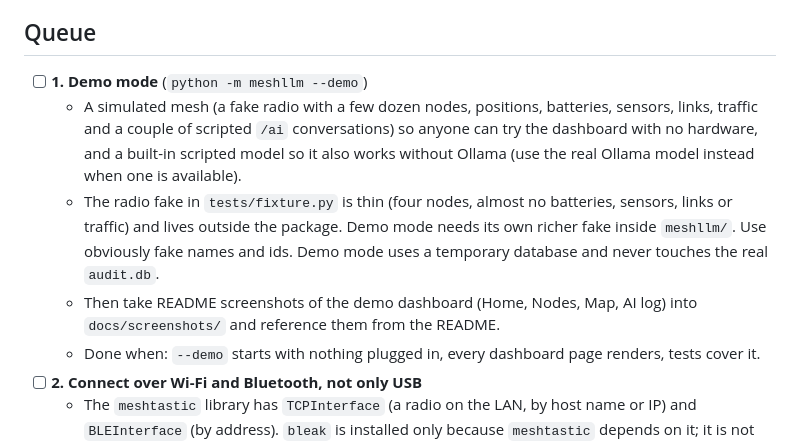
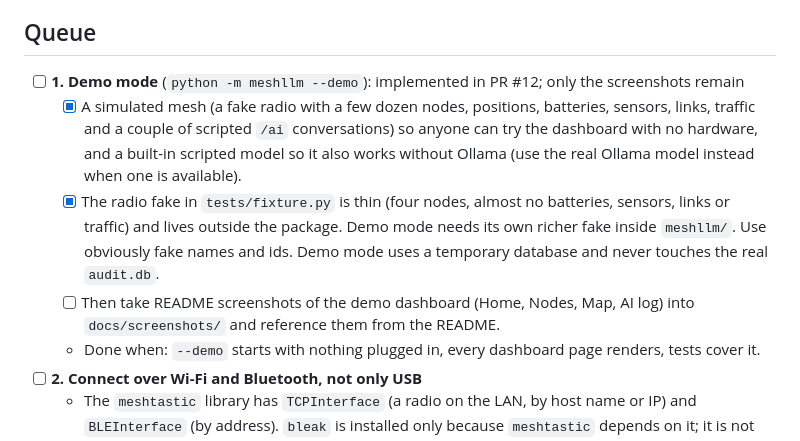
Before and after one commit to TeamHarrisCali/MeshtasticLLM, a Markdown page: TODO.md, the part around the change. Drawn GitHub-style.

Commit message:
Tick the finished parts of TODO item 1
Demo mode itself is implemented in this PR; only the README screenshots remain.

Co-Authored-By: Claude Sonnet 5.5 <noreply@anthropic.com>

```diff
--- a/TODO.md
+++ b/TODO.md
@@ -12,14 +12,14 @@ radios, no crew groups, no job calculators. The AI stays read-only on a fixed to
 
 ## Queue
 
-- [ ] **1. Demo mode** (`python -m meshllm --demo`)
-  - A simulated mesh (a fake radio with a few dozen nodes, positions, batteries, sensors, links, traffic and a couple of scripted
+- [ ] **1. Demo mode** (`python -m meshllm --demo`): implemented in PR #12; only the screenshots remain
+  - [x] A simulated mesh (a fake radio with a few dozen nodes, positions, batteries, sensors, links, traffic and a couple of scripted
     `/ai` conversations) so anyone can try the dashboard with no hardware, and a built-in scripted model so it also works without
     Ollama (use the real Ollama model instead when one is available).
-  - The radio fake in `tests/fixture.py` is thin (four nodes, almost no batteries, sensors, links or traffic) and lives outside the
+  - [x] The radio fake in `tests/fixture.py` is thin (four nodes, almost no batteries, sensors, links or traffic) and lives outside the
     package. Demo mode needs its own richer fake inside `meshllm/`. Use obviously fake names and ids. Demo mode uses a temporary
     database and never touches the real `audit.db`.
-  - Then take README screenshots of the demo dashboard (Home, Nodes, Map, AI log) into `docs/screenshots/` and reference them from the README.
+  - [ ] Then take README screenshots of the demo dashboard (Home, Nodes, Map, AI log) into `docs/screenshots/` and reference them from the README.
   - Done when: `--demo` starts with nothing plugged in, every dashboard page renders, tests cover it.
 - [ ] **2. Connect over Wi-Fi and Bluetooth, not only USB**
   - The `meshtastic` library has `TCPInterface` (a radio on the LAN, by host name or IP) and `BLEInterface` (by address). `bleak` is installed
```
